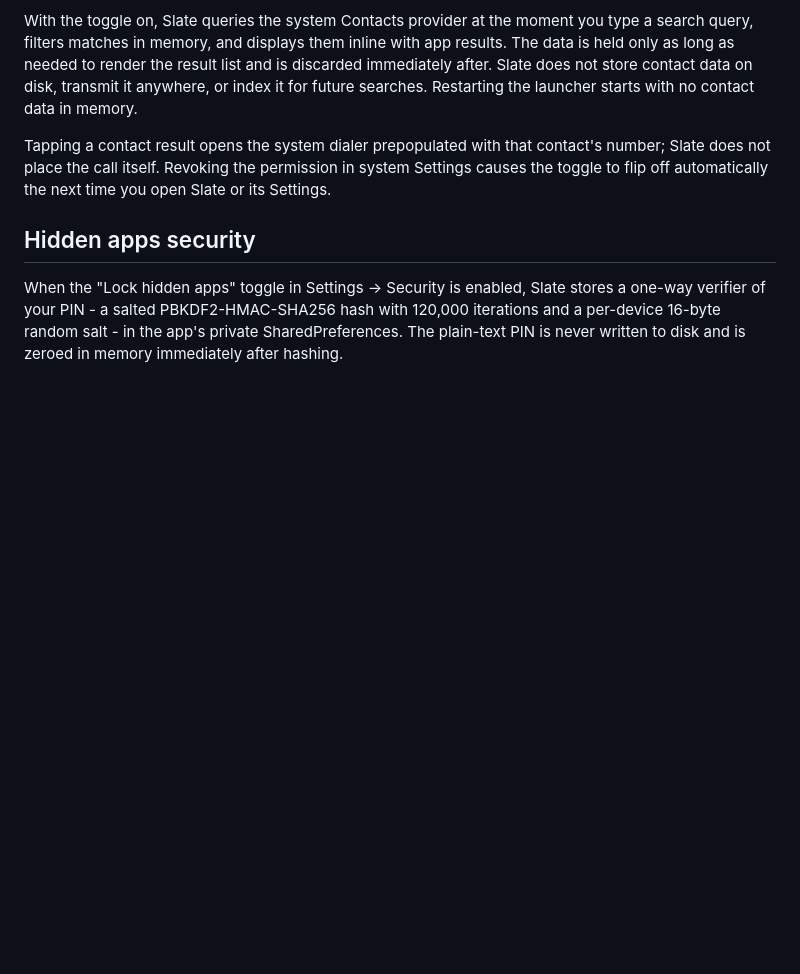
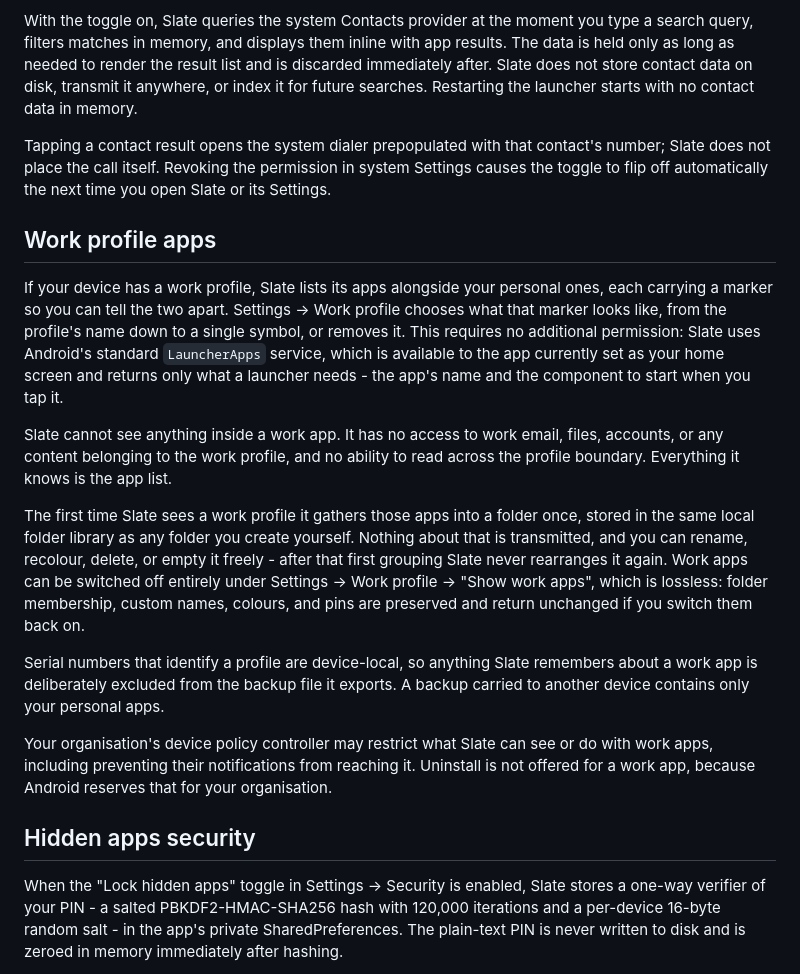
Before and after one commit to roufsyed/Slate-Minimal-Launcher, a Markdown page: PRIVACY_POLICY.md, the part around the change. GitHub-like rendering; blank space fills up the shorter version.

Commit message:
Add work profile section to the privacy policy

```diff
--- a/PRIVACY_POLICY.md
+++ b/PRIVACY_POLICY.md
@@ -38,6 +38,18 @@ With the toggle on, Slate queries the system Contacts provider at the moment you
 
 Tapping a contact result opens the system dialer prepopulated with that contact's number; Slate does not place the call itself. Revoking the permission in system Settings causes the toggle to flip off automatically the next time you open Slate or its Settings.
 
+## Work profile apps
+
+If your device has a work profile, Slate lists its apps alongside your personal ones, each carrying a marker so you can tell the two apart. Settings → Work profile chooses what that marker looks like, from the profile's name down to a single symbol, or removes it. This requires no additional permission: Slate uses Android's standard `LauncherApps` service, which is available to the app currently set as your home screen and returns only what a launcher needs - the app's name and the component to start when you tap it.
+
+Slate cannot see anything inside a work app. It has no access to work email, files, accounts, or any content belonging to the work profile, and no ability to read across the profile boundary. Everything it knows is the app list.
+
+The first time Slate sees a work profile it gathers those apps into a folder once, stored in the same local folder library as any folder you create yourself. Nothing about that is transmitted, and you can rename, recolour, delete, or empty it freely - after that first grouping Slate never rearranges it again. Work apps can be switched off entirely under Settings → Work profile → "Show work apps", which is lossless: folder membership, custom names, colours, and pins are preserved and return unchanged if you switch them back on.
+
+Serial numbers that identify a profile are device-local, so anything Slate remembers about a work app is deliberately excluded from the backup file it exports. A backup carried to another device contains only your personal apps.
+
+Your organisation's device policy controller may restrict what Slate can see or do with work apps, including preventing their notifications from reaching it. Uninstall is not offered for a work app, because Android reserves that for your organisation.
+
 ## Hidden apps security
 
 When the "Lock hidden apps" toggle in Settings → Security is enabled, Slate stores a one-way verifier of your PIN - a salted PBKDF2-HMAC-SHA256 hash with 120,000 iterations and a per-device 16-byte random salt - in the app's private SharedPreferences. The plain-text PIN is never written to disk and is zeroed in memory immediately after hashing.
```
